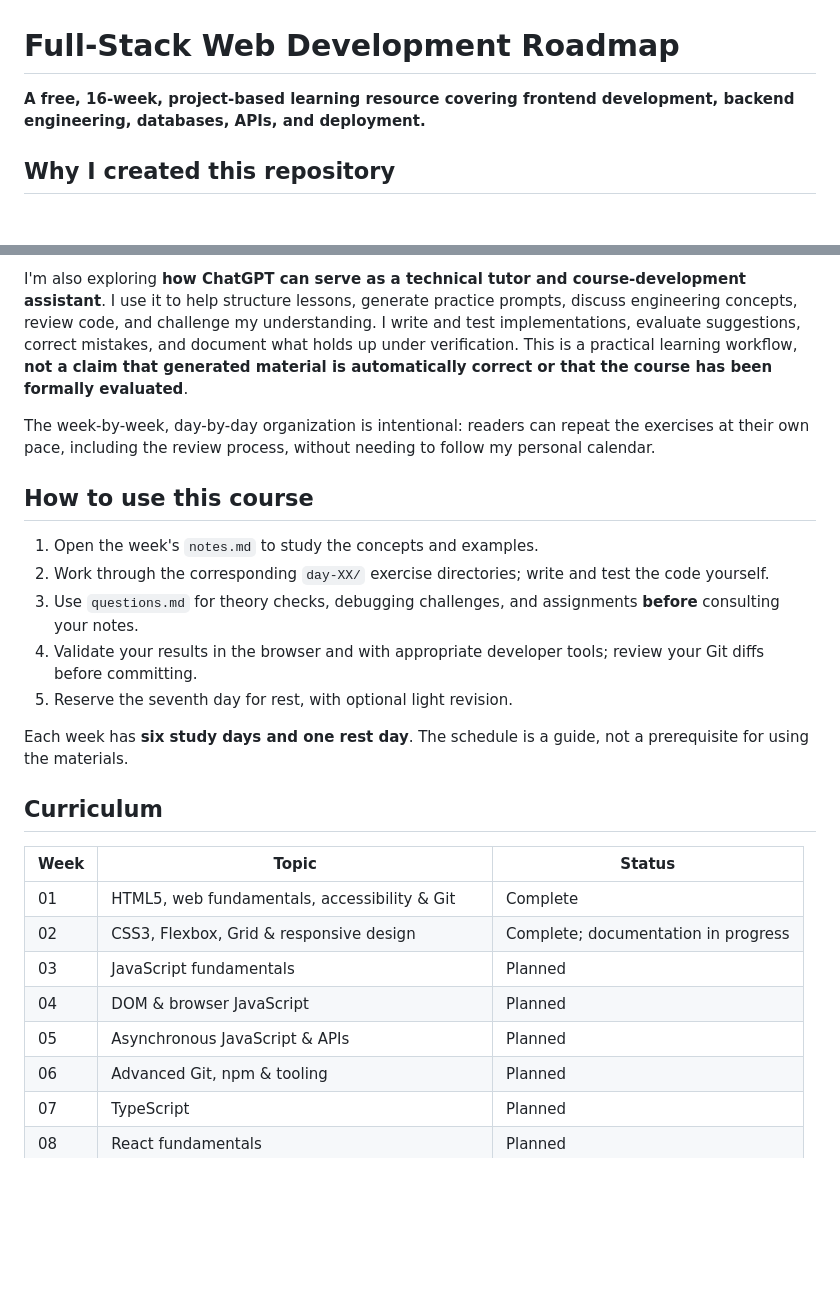
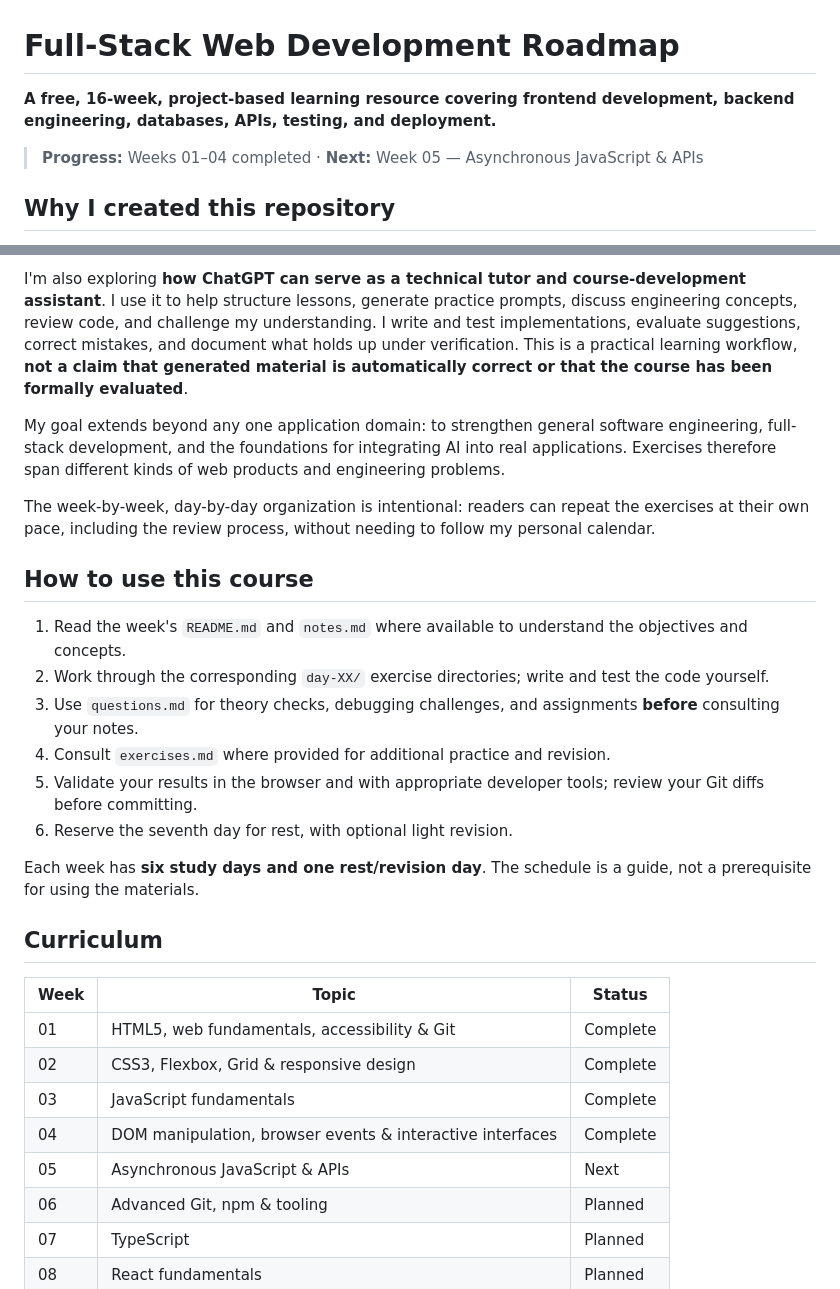
Before and after one commit to khanaabidabdal/web-development-roadmap, a Markdown page: README.md, 2 parts joined by grey strips. Rendered like a GitHub page; blank space fills up the shorter version.

```diff
--- a/README.md
+++ b/README.md
@@ -1,6 +1,8 @@
 # Full-Stack Web Development Roadmap
 
-**A free, 16-week, project-based learning resource covering frontend development, backend engineering, databases, APIs, and deployment.**
+**A free, 16-week, project-based learning resource covering frontend development, backend engineering, databases, APIs, testing, and deployment.**
+
+> **Progress:** Weeks 01–04 completed · **Next:** Week 05 — Asynchronous JavaScript & APIs
 
 ## Why I created this repository
 
@@ -10,27 +12,30 @@ I created this repository for two connected reasons: to revisit and strengthen m
 
 I'm also exploring **how ChatGPT can serve as a technical tutor and course-development assistant**. I use it to help structure lessons, generate practice prompts, discuss engineering concepts, review code, and challenge my understanding. I write and test implementations, evaluate suggestions, correct mistakes, and document what holds up under verification. This is a practical learning workflow, **not a claim that generated material is automatically correct or that the course has been formally evaluated**.
 
+My goal extends beyond any one application domain: to strengthen general software engineering, full-stack development, and the foundations for integrating AI into real applications. Exercises therefore span different kinds of web products and engineering problems.
+
 The week-by-week, day-by-day organization is intentional: readers can repeat the exercises at their own pace, including the review process, without needing to follow my personal calendar.
 
 ## How to use this course
 
-1. Open the week's `notes.md` to study the concepts and examples.
+1. Read the week's `README.md` and `notes.md` where available to understand the objectives and concepts.
 2. Work through the corresponding `day-XX/` exercise directories; write and test the code yourself.
 3. Use `questions.md` for theory checks, debugging challenges, and assignments **before** consulting your notes.
-4. Validate your results in the browser and with appropriate developer tools; review your Git diffs before committing.
-5. Reserve the seventh day for rest, with optional light revision.
+4. Consult `exercises.md` where provided for additional practice and revision.
+5. Validate your results in the browser and with appropriate developer tools; review your Git diffs before committing.
+6. Reserve the seventh day for rest, with optional light revision.
 
-Each week has **six study days and one rest day**. The schedule is a guide, not a prerequisite for using the materials.
+Each week has **six study days and one rest/revision day**. The schedule is a guide, not a prerequisite for using the materials.
 
 ## Curriculum
 
 | Week | Topic | Status |
 | --- | --- | --- |
 | 01 | HTML5, web fundamentals, accessibility & Git | Complete |
-| 02 | CSS3, Flexbox, Grid & responsive design | Complete; documentation in progress |
-| 03 | JavaScript fundamentals | Planned |
-| 04 | DOM & browser JavaScript | Planned |
-| 05 | Asynchronous JavaScript & APIs | Planned |
+| 02 | CSS3, Flexbox, Grid & responsive design | Complete |
+| 03 | JavaScript fundamentals | Complete |
+| 04 | DOM manipulation, browser events & interactive interfaces | Complete |
+| 05 | Asynchronous JavaScript & APIs | Next |
 | 06 | Advanced Git, npm & tooling | Planned |
 | 07 | TypeScript | Planned |
 | 08 | React fundamentals | Planned |
```
Also changed, not shown: other parts of README.md (+42 -22 lines).
